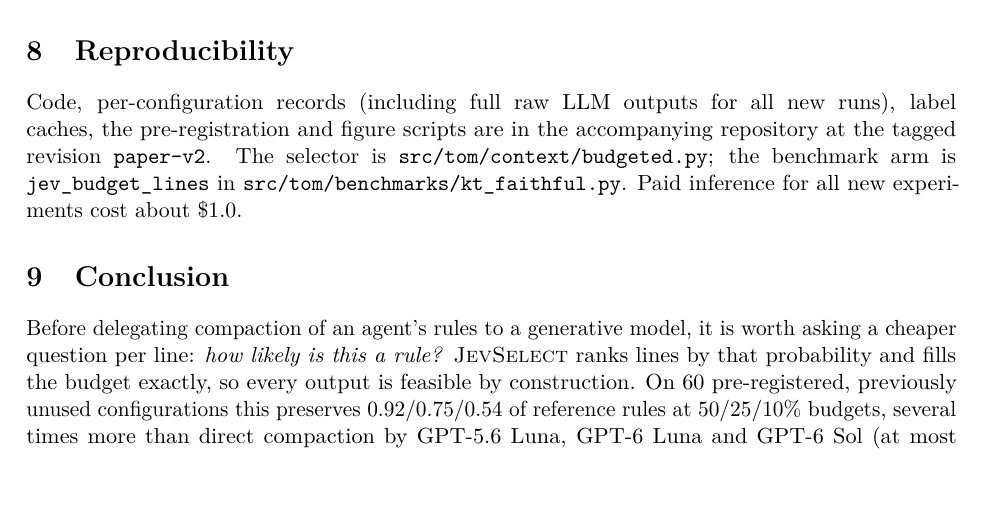
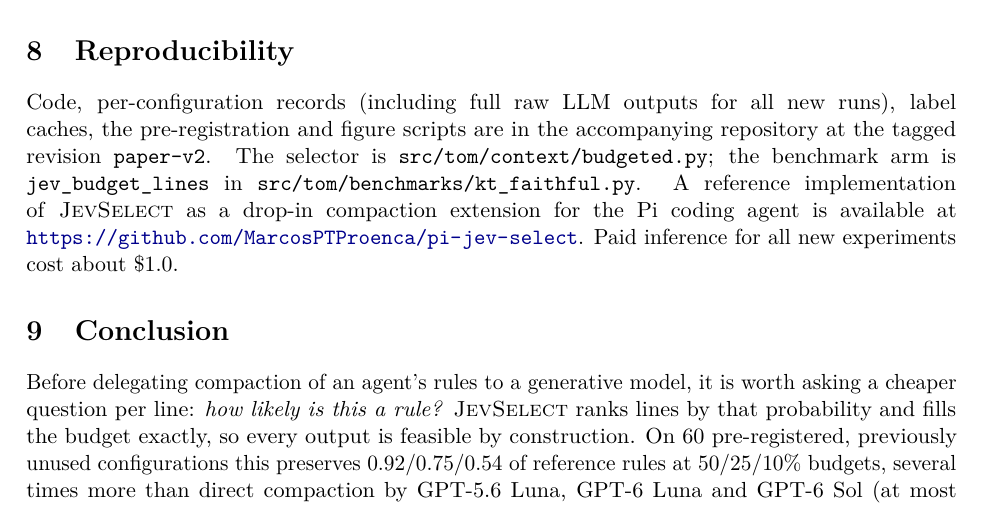
Before and after one commit to MarcosPTProenca/typed-observational-memory, a LaTeX paper (paper/main.tex): part of page 10 of 13, cut so that both start at the same text, the shorter picture padded with empty space. Compiled offline with pdfLaTeX.

Commit message:
docs(paper): link the pi-jev-select reference implementation
The Reproducibility section named the method's files but gave no link to
a usable artifact. Point readers to the Pi compaction extension that
implements JevSelect as a drop-in, so the paper's claim is runnable and
not just inspectable.

```diff
--- a/paper/main.tex
+++ b/paper/main.tex
@@ -221,7 +221,7 @@ In an isolated single-worker run on ten configurations at 50\%, \sel{} took a me
 \paragraph{Threats to validity.} (i) Reference labels are model-produced; two reasonable labelers agree only moderately, and no human adjudication was performed in this study. (ii) The key-token metric is lexical; human raters in the reference study were stricter than the metric. (iii) The idea of budget-feasible selection arose after inspecting the first 50 files; the fresh pre-registered set protects the confirmatory claims but not the exploratory ones. (iv) Fresh-set LLM baselines were run through a subscription endpoint with an assumed reasoning effort; their absolute values may differ from API runs, and GPT-5.6 Luna scored lower on the fresh set (0.494) than on the held-out API run (0.574), which we cannot attribute to set or endpoint. (v) The strict metric assigns zero to invalid outputs; \S\ref{sec:retry} partially addresses fairness to LLMs. (vi) All data come from one public-GitHub sample; closed enterprise configurations may differ.
 
 \section{Reproducibility}
-Code, per-configuration records (including full raw LLM outputs for all new runs), label caches, the pre-registration and figure scripts are in the accompanying repository at the tagged revision \texttt{paper-v2}. The selector is \texttt{src/tom/context/\allowbreak budgeted.py}; the benchmark arm is \texttt{jev\_budget\_lines} in \texttt{src/tom/benchmarks/\allowbreak kt\_faithful.py}. Paid inference for all new experiments cost about \$1.0.
+Code, per-configuration records (including full raw LLM outputs for all new runs), label caches, the pre-registration and figure scripts are in the accompanying repository at the tagged revision \texttt{paper-v2}. The selector is \texttt{src/tom/context/\allowbreak budgeted.py}; the benchmark arm is \texttt{jev\_budget\_lines} in \texttt{src/tom/benchmarks/\allowbreak kt\_faithful.py}. A reference implementation of \sel{} as a drop-in compaction extension for the Pi coding agent is available at \url{https://github.com/MarcosPTProenca/pi-jev-select}. Paid inference for all new experiments cost about \$1.0.
 
 \section{Conclusion}
 Before delegating compaction of an agent's rules to a generative model, it is worth asking a cheaper question per line: \emph{how likely is this a rule?} \sel{} ranks lines by that probability and fills the budget exactly, so every output is feasible by construction. On 60 pre-registered, previously unused configurations this preserves 0.92/0.75/0.54 of reference rules at 50/25/10\% budgets, several times more than direct compaction by GPT-5.6 Luna, GPT-6 Luna and GPT-6 Sol (at most 0.12), at 0.88\,s and roughly \$0.0015 per configuration. The advantage is not an artifact of lenient scoring: it holds under an independent labeler, under the original truncation metric, and against retry-with-feedback, and it carries downstream---rules the selector keeps are obeyed 93.7\% of the time against 53.1\% for rules it drops.
```
Also changed, not shown: 1 other file.
